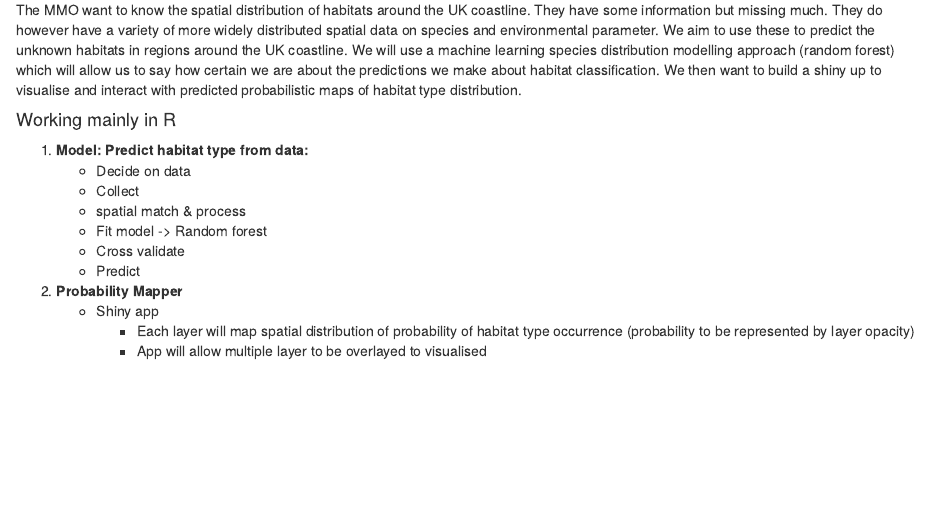
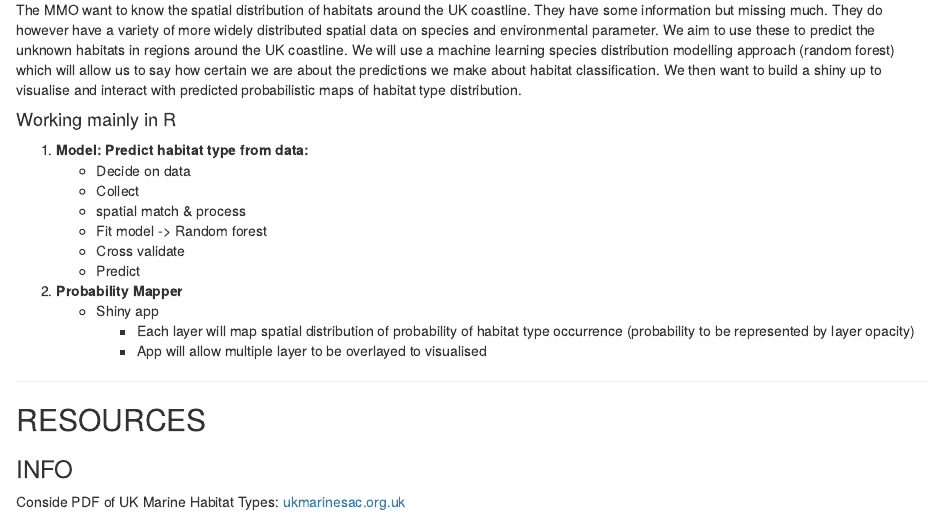
Before and after one commit to annakrystalli/HackTheMarine, an R Markdown document (P1_Habitat_Type_Maps/README.Rmd): the page in a window 1100 px wide, from 240 px down. Rendered offline with R 4.5, knitr and Pandoc, with nearby package versions.

Commit message:
Update README.Rmd

```diff
--- a/P1_Habitat_Type_Maps/README.Rmd
+++ b/P1_Habitat_Type_Maps/README.Rmd
@@ -26,3 +26,11 @@ The MMO want to know the spatial distribution of habitats around the UK coastlin
     - Shiny app
         + Each layer will map spatial distribution of probability of habitat type occurrence (probability to be represented by layer opacity)
         + App will allow multiple layer to be overlayed to visualised
+
+***
+
+## RESOURCES
+
+### INFO
+
+Conside PDF of UK Marine Habitat Types: [ukmarinesac.org.uk](ukmarinesac.org.uk)
```
